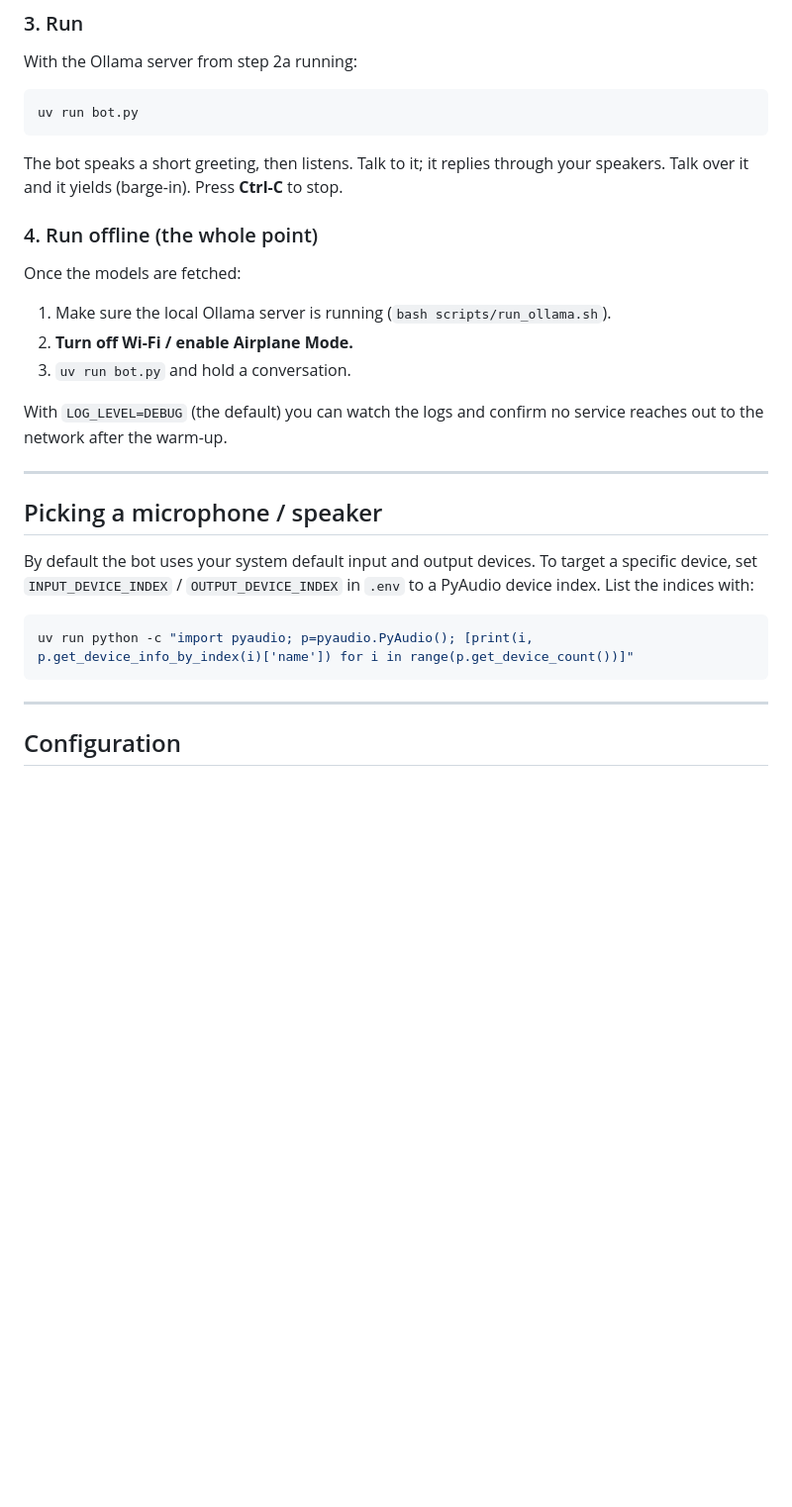
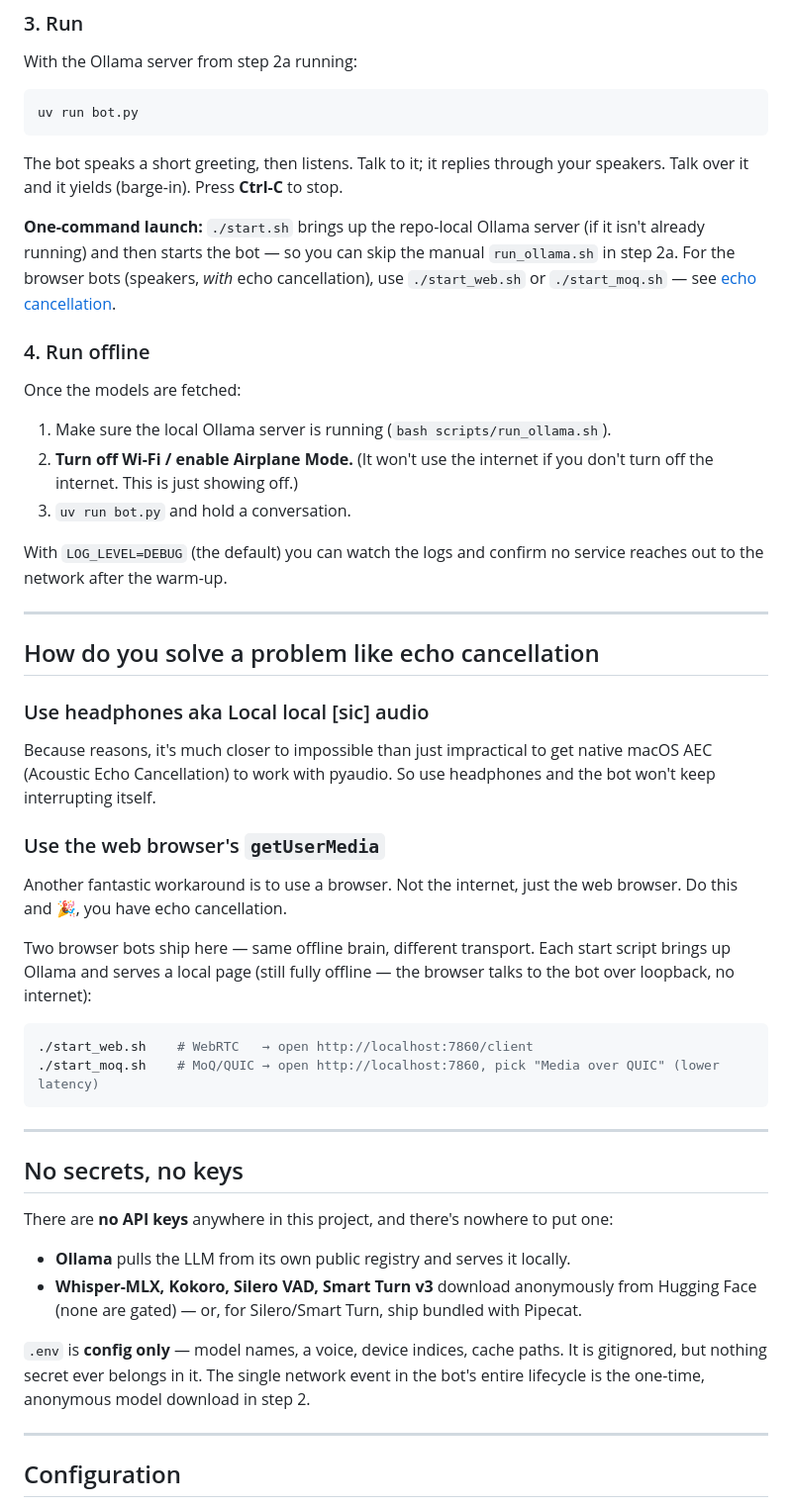
Before and after one commit to vipyne/locat, a Markdown page: README.md, the part around one of its changes. Shown at 99% size. GitHub-like rendering; blank space fills up the shorter version.

````diff
--- a/README.md
+++ b/README.md
@@ -117,12 +115,18 @@ uv run bot.py
 The bot speaks a short greeting, then listens. Talk to it; it replies through your
 speakers. Talk over it and it yields (barge-in). Press **Ctrl-C** to stop.
 
-### 4. Run offline (the whole point)
+**One-command launch:** `./start.sh` brings up the repo-local Ollama server (if it
+isn't already running) and then starts the bot — so you can skip the manual
+`run_ollama.sh` in step 2a. For the browser bots (speakers, *with* echo
+cancellation), use `./start_web.sh` or `./start_moq.sh` — see
+[echo cancellation](#how-do-you-solve-a-problem-like-echo-cancellation).
+
+### 4. Run offline
 
 Once the models are fetched:
 
 1. Make sure the local Ollama server is running (`bash scripts/run_ollama.sh`).
-2. **Turn off Wi-Fi / enable Airplane Mode.**
+2. **Turn off Wi-Fi / enable Airplane Mode.** (It won't use the internet if you don't turn off the internet. This is just showing off.)
 3. `uv run bot.py` and hold a conversation.
 
 With `LOG_LEVEL=DEBUG` (the default) you can watch the logs and confirm no service
@@ -130,15 +134,42 @@ reaches out to the network after the warm-up.
 
 ---
 
-## Picking a microphone / speaker
+## How do you solve a problem like echo cancellation
 
-By default the bot uses your system default input and output devices. To target a
-specific device, set `INPUT_DEVICE_INDEX` / `OUTPUT_DEVICE_INDEX` in `.env` to a
-PyAudio device index. List the indices with:
+### Use headphones aka Local local [sic] audio
+
+Because reasons, it's much closer to impossible than just impractical to get native
+macOS AEC (Acoustic Echo Cancellation) to work with pyaudio. So use headphones and
+the bot won't keep interrupting itself.
+
+### Use the web browser's `getUserMedia`
+
+Another fantastic workaround is to use a browser. Not the internet, just the web
+browser. Do this and :tada:, you have echo cancellation.
+
+Two browser bots ship here — same offline brain, different transport. Each start
+script brings up Ollama and serves a local page (still fully offline — the browser
+talks to the bot over loopback, no internet):
 
 ```bash
-uv run python -c "import pyaudio; p=pyaudio.PyAudio(); [print(i, p.get_device_info_by_index(i)['name']) for i in range(p.get_device_count())]"
+./start_web.sh    # WebRTC   → open http://localhost:7860/client
+./start_moq.sh    # MoQ/QUIC → open http://localhost:7860, pick "Media over QUIC" (lower latency)
 ```
+
+---
+
+## No secrets, no keys
+
+There are **no API keys** anywhere in this project, and there's nowhere to put one:
+
+- **Ollama** pulls the LLM from its own public registry and serves it locally.
+- **Whisper-MLX, Kokoro, Silero VAD, Smart Turn v3** download anonymously from
+  Hugging Face (none are gated) — or, for Silero/Smart Turn, ship bundled with
+  Pipecat.
+
+`.env` is **config only** — model names, a voice, device indices, cache paths. It is
+gitignored, but nothing secret ever belongs in it. The single network event in the
+bot's entire lifecycle is the one-time, anonymous model download in step 2.
 
 ---
 
````
Also changed, not shown: other parts of README.md (+49 -38 lines).
